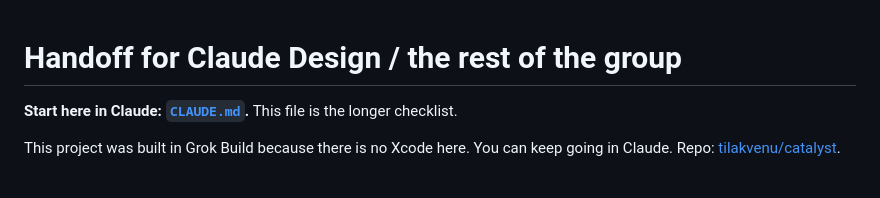
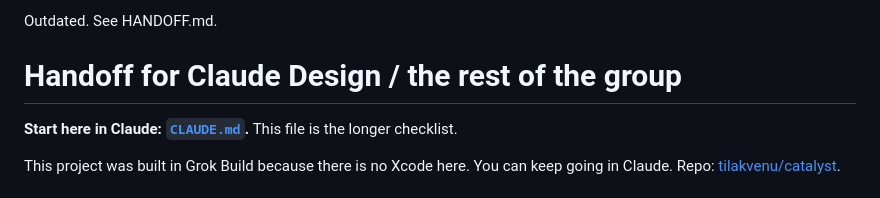
Before and after one commit to tilakvenu/catalyst, a Markdown page: CLAUDE_HANDOFF.md, the part around the change. Drawn GitHub-style.

Commit message:
c67.3 §8.0 - HANDOFF.md at root; CLAUDE.md points to it; CLAUDE_HANDOFF.md marked outdated
Co-Authored-By: Claude Opus 5.5 <noreply@anthropic.com>

```diff
--- a/CLAUDE_HANDOFF.md
+++ b/CLAUDE_HANDOFF.md
@@ -1,3 +1,5 @@
+Outdated. See HANDOFF.md.
+
 # Handoff for Claude Design / the rest of the group
 
 **Start here in Claude: [`CLAUDE.md`](CLAUDE.md).** This file is the longer checklist.
```
Also changed, not shown: CLAUDE.md (+2 -0 lines), HANDOFF.md (added, +66 -0 lines).
